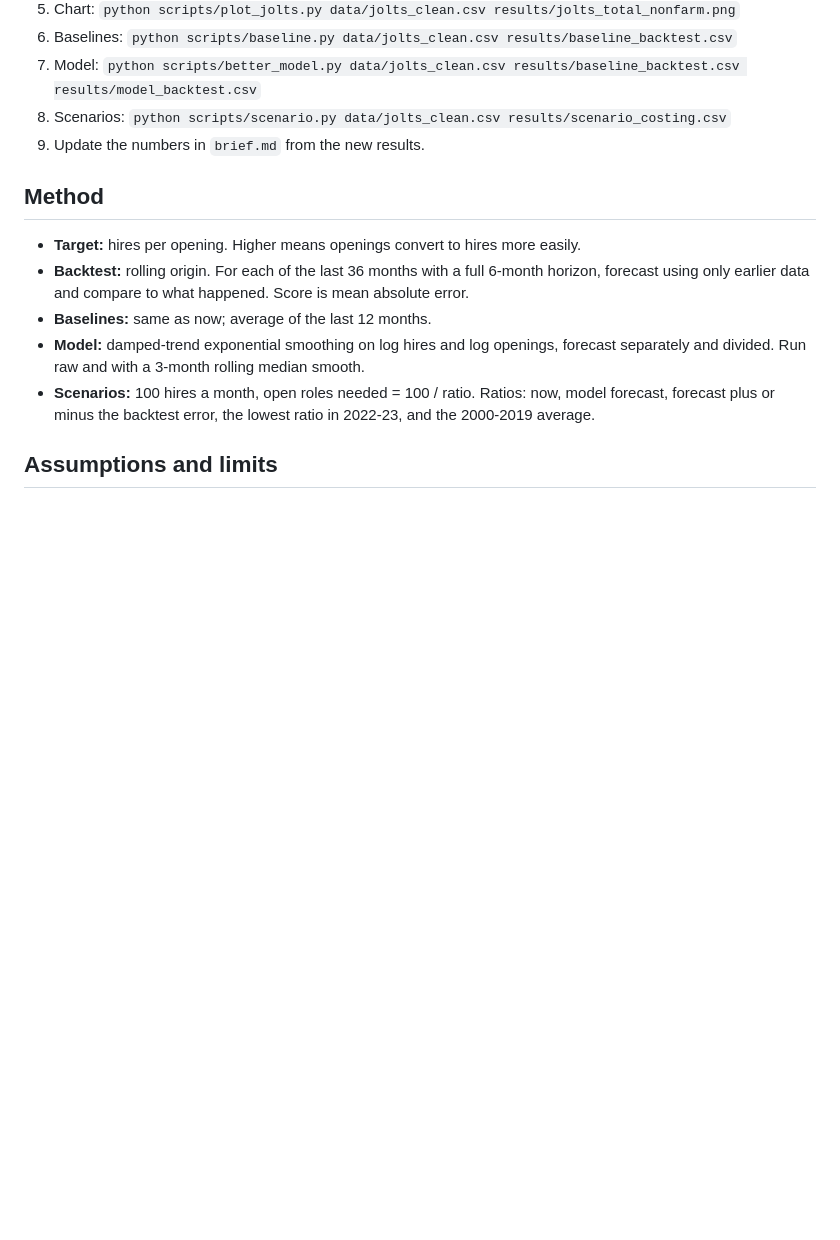
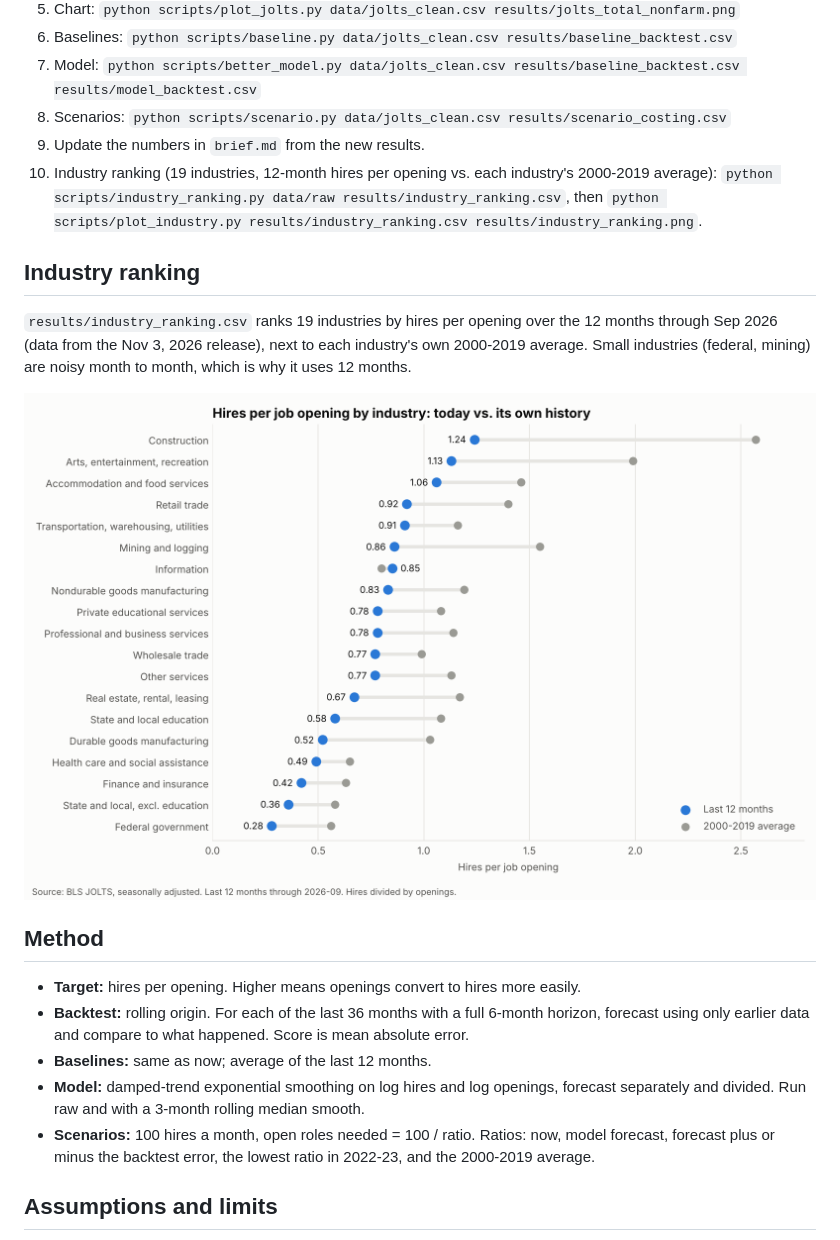
Before and after one commit to Xaviera0504/jolts-workforce-forecast, a Markdown page: README.md, the part around the change. Rendered like a GitHub page; pictures changed too: results/industry_ranking.png (added); blank space fills up the shorter version.

Commit message:
Add industry ranking (19 industries, data through Sep 2026)
Co-Authored-By: Claude Sonnet 5.5 <noreply@anthropic.com>
Claude-Session: https://claude.ai/code/session_01CrZsaUjJ9AU8qHsivoaRtN

```diff
--- a/README.md
+++ b/README.md
@@ -26,6 +26,12 @@ A standard time-series model barely beats "same as now" for total nonfarm (error
 7. Model: `python scripts/better_model.py data/jolts_clean.csv results/baseline_backtest.csv results/model_backtest.csv`
 8. Scenarios: `python scripts/scenario.py data/jolts_clean.csv results/scenario_costing.csv`
 9. Update the numbers in `brief.md` from the new results.
+10. Industry ranking (19 industries, 12-month hires per opening vs. each industry's 2000-2019 average): `python scripts/industry_ranking.py data/raw results/industry_ranking.csv`, then `python scripts/plot_industry.py results/industry_ranking.csv results/industry_ranking.png`.
+
+## Industry ranking
+`results/industry_ranking.csv` ranks 19 industries by hires per opening over the 12 months through Sep 2026 (data from the Nov 3, 2026 release), next to each industry's own 2000-2019 average. Small industries (federal, mining) are noisy month to month, which is why it uses 12 months.
+
+![Industry ranking](results/industry_ranking.png)
 
 ## Method
 - **Target:** hires per opening. Higher means openings convert to hires more easily.
```
Also changed, not shown: 3 other files.
